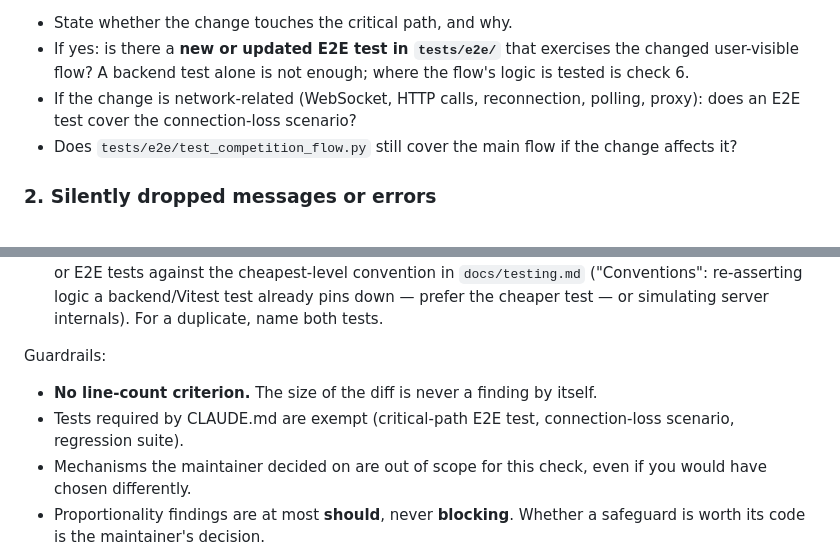
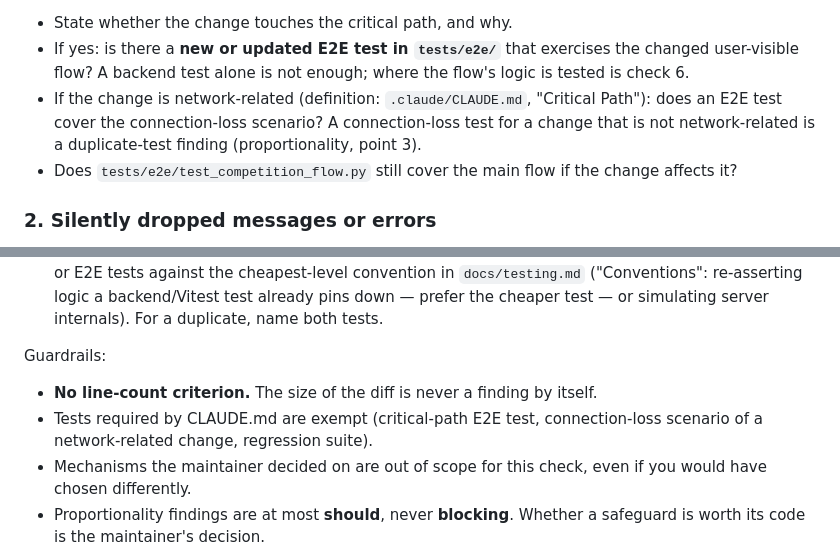
Before and after one commit to abti247/iron_verdict, a Markdown page: .claude/agents/live-reliability-reviewer.md, 2 parts joined by grey strips. Drawn GitHub-style.

Commit message:
docs(rules): limit connection-loss tests to network-related changes (#202)
* docs(rules): limit connection-loss tests to network-related changes

Define network-related in CLAUDE.md, let the reviewer refer to it and
report connection-loss tests for device-only settings as duplicates.

Co-Authored-By: Claude Opus 5.5 <noreply@anthropic.com>
Claude-Session: https://claude.ai/code/session_01LuFY1TmniLL35HGqGGrPQZ

* docs(rules): exclude device data sent over the network from the reload-only rule

Co-Authored-By: Claude Opus 5.5 <noreply@anthropic.com>
Claude-Session: https://claude.ai/code/session_01LuFY1TmniLL35HGqGGrPQZ

---------

Co-authored-by: Claude <noreply@anthropic.com>

```diff
--- a/.claude/agents/live-reliability-reviewer.md
+++ b/.claude/agents/live-reliability-reviewer.md
@@ -30,7 +30,7 @@ Rules: `.claude/CLAUDE.md`, "Critical Path" (definition and rules). Files that t
 
 - State whether the change touches the critical path, and why.
 - If yes: is there a **new or updated E2E test in `tests/e2e/`** that exercises the changed user-visible flow? A backend test alone is not enough; where the flow's logic is tested is check 6.
-- If the change is network-related (WebSocket, HTTP calls, reconnection, polling, proxy): does an E2E test cover the connection-loss scenario?
+- If the change is network-related (definition: `.claude/CLAUDE.md`, "Critical Path"): does an E2E test cover the connection-loss scenario? A connection-loss test for a change that is not network-related is a duplicate-test finding (proportionality, point 3).
 - Does `tests/e2e/test_competition_flow.py` still cover the main flow if the change affects it?
 
 ### 2. Silently dropped messages or errors
@@ -80,7 +80,7 @@ Every extra mechanism on the critical path is one more thing that can break duri
 
 Guardrails:
 - **No line-count criterion.** The size of the diff is never a finding by itself.
-- Tests required by CLAUDE.md are exempt (critical-path E2E test, connection-loss scenario, regression suite).
+- Tests required by CLAUDE.md are exempt (critical-path E2E test, connection-loss scenario of a network-related change, regression suite).
 - Mechanisms the maintainer decided on are out of scope for this check, even if you would have chosen differently.
 - Proportionality findings are at most **should**, never **blocking**. Whether a safeguard is worth its code is the maintainer's decision.
 - As for every finding: concrete file and line, no speculative "could be shorter".
```
Also changed, not shown: .claude/CLAUDE.md (+1 -1 lines).
